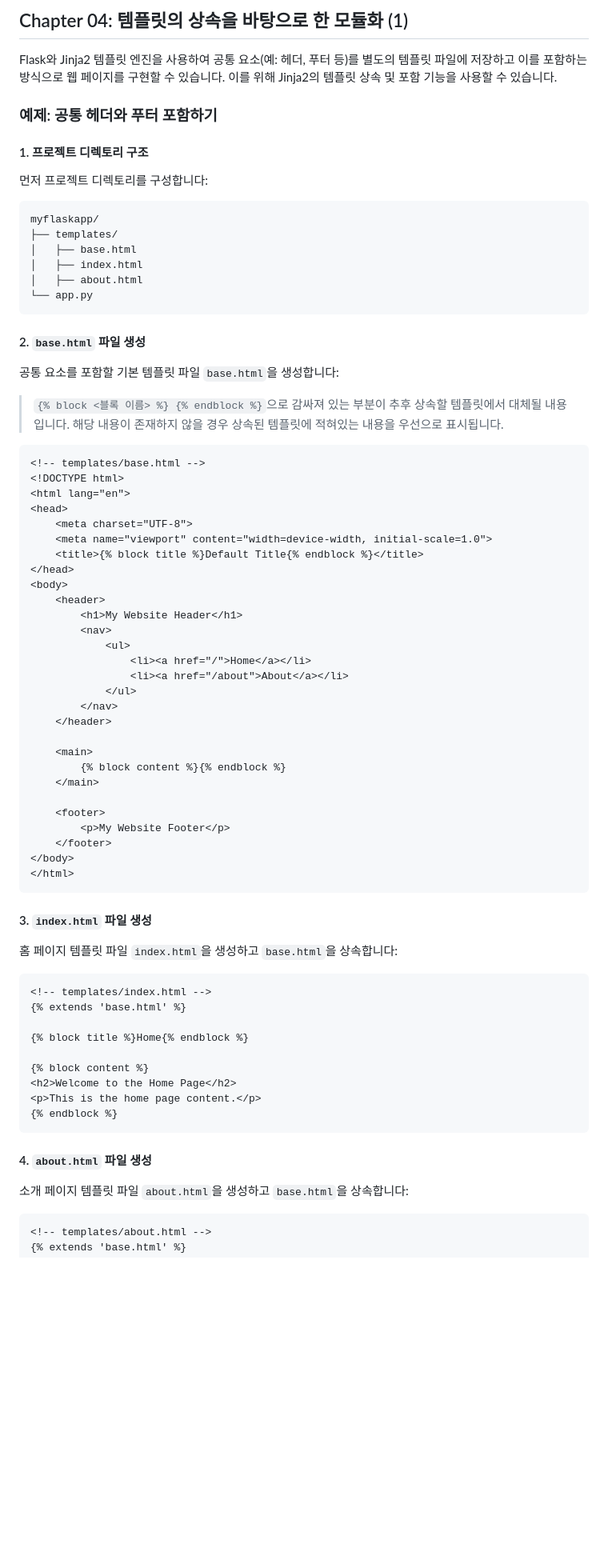
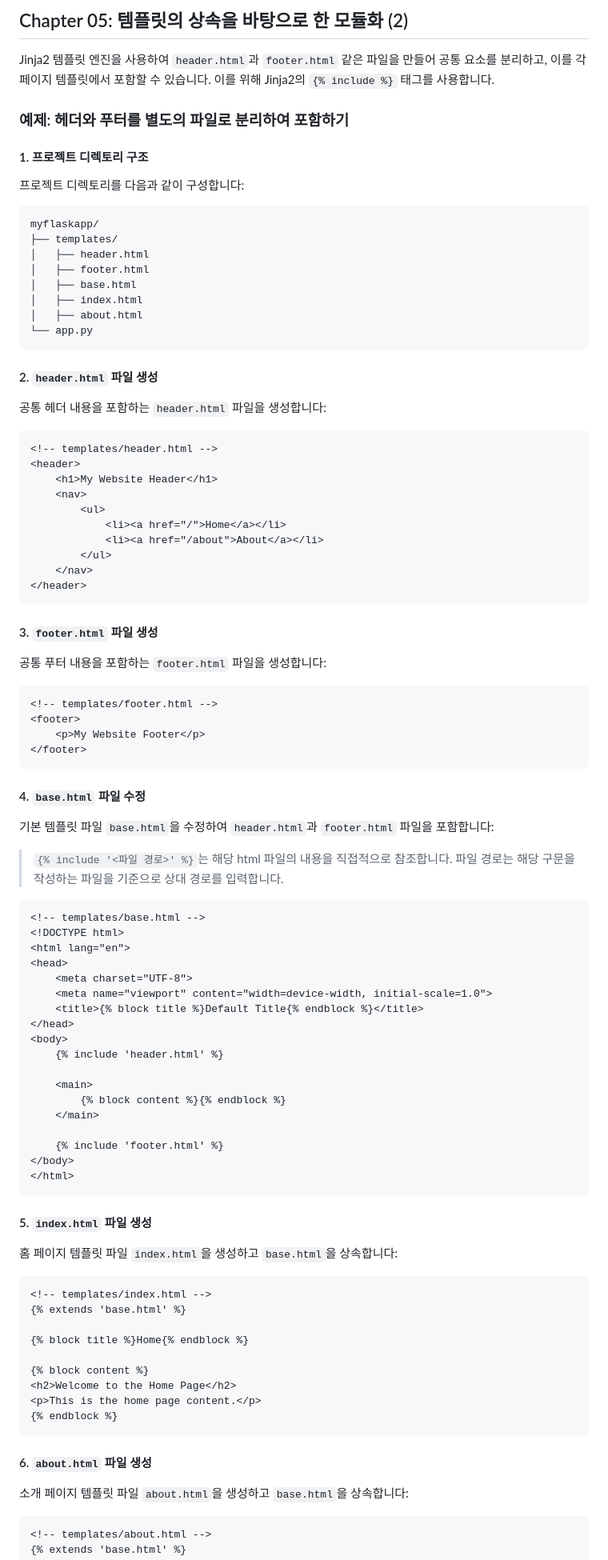
Before and after one commit to 9um4/flask-blog, a Markdown page: README.md, the part around the change printed below. Shown: that part at 80% size. Rendered like a GitHub page; blank space fills up the shorter version.

Commit message:
docs: Add instructions for template modularization using includes in Flask
Updated README.md with a new chapter explaining how to modularize templates using Jinja2's {% include %} tag.

- Detailed project directory structure
- Instructions for creating and including header.html and footer.html
- Provided examples for modifying base.html to include common components
- Updated Flask routes and templates for modularization

````diff
--- a/README.md
+++ b/README.md
@@ -1,24 +1,52 @@
-## Chapter 04: 템플릿의 상속을 바탕으로 한 모듈화 (1)
-Flask와 Jinja2 템플릿 엔진을 사용하여 공통 요소(예: 헤더, 푸터 등)를 별도의 템플릿 파일에 저장하고 이를 포함하는 방식으로 웹 페이지를 구현할 수 있습니다. 이를 위해 Jinja2의 템플릿 상속 및 포함 기능을 사용할 수 있습니다.
+## Chapter 05: 템플릿의 상속을 바탕으로 한 모듈화 (2)
+Jinja2 템플릿 엔진을 사용하여 `header.html`과 `footer.html` 같은 파일을 만들어 공통 요소를 분리하고, 이를 각 페이지 템플릿에서 포함할 수 있습니다. 이를 위해 Jinja2의 `{% include %}` 태그를 사용합니다.
 
-### 예제: 공통 헤더와 푸터 포함하기
+### 예제: 헤더와 푸터를 별도의 파일로 분리하여 포함하기
 
 #### 1. 프로젝트 디렉토리 구조
-먼저 프로젝트 디렉토리를 구성합니다:
+프로젝트 디렉토리를 다음과 같이 구성합니다:
 
 ```
 myflaskapp/
 ├── templates/
+│   ├── header.html
+│   ├── footer.html
 │   ├── base.html
 │   ├── index.html
 │   ├── about.html
 └── app.py
 ```
 
-#### 2. `base.html` 파일 생성
-공통 요소를 포함할 기본 템플릿 파일 `base.html`을 생성합니다:
+#### 2. `header.html` 파일 생성
+공통 헤더 내용을 포함하는 `header.html` 파일을 생성합니다:
 
-> `{% block <블록 이름> %} {% endblock %}`으로 감싸져 있는 부분이 추후 상속할 템플릿에서 대체될 내용입니다. 해당 내용이 존재하지 않을 경우 상속된 템플릿에 적혀있는 내용을 우선으로 표시됩니다.
+```html
+<!-- templates/header.html -->
+<header>
+    <h1>My Website Header</h1>
+    <nav>
+        <ul>
+            <li><a href="/">Home</a></li>
+            <li><a href="/about">About</a></li>
+        </ul>
+    </nav>
+</header>
+```
+
+#### 3. `footer.html` 파일 생성
+공통 푸터 내용을 포함하는 `footer.html` 파일을 생성합니다:
+
+```html
+<!-- templates/footer.html -->
+<footer>
+    <p>My Website Footer</p>
+</footer>
+```
+
+#### 4. `base.html` 파일 수정
+기본 템플릿 파일 `base.html`을 수정하여 `header.html`과 `footer.html` 파일을 포함합니다:
+
+> `{% include '<파일 경로>' %}`는 해당 html 파일의 내용을 직접적으로 참조합니다. 파일 경로는 해당 구문을 작성하는 파일을 기준으로 상대 경로를 입력합니다.
 
 ```html
 <!-- templates/base.html -->
@@ -30,28 +58,18 @@ myflaskapp/
     <title>{% block title %}Default Title{% endblock %}</title>
 </head>
 <body>
-    <header>
-        <h1>My Website Header</h1>
-        <nav>
-            <ul>
-                <li><a href="/">Home</a></li>
-                <li><a href="/about">About</a></li>
-            </ul>
-        </nav>
-    </header>
+    {% include 'header.html' %}
 
     <main>
         {% block content %}{% endblock %}
     </main>
 
-    <footer>
-        <p>My Website Footer</p>
-    </footer>
+    {% include 'footer.html' %}
 </body>
 </html>
 ```
 
-#### 3. `index.html` 파일 생성
+#### 5. `index.html` 파일 생성
 홈 페이지 템플릿 파일 `index.html`을 생성하고 `base.html`을 상속합니다:
 
 ```html
@@ -66,7 +84,7 @@ myflaskapp/
 {% endblock %}
 ```
 
-#### 4. `about.html` 파일 생성
+#### 6. `about.html` 파일 생성
 소개 페이지 템플릿 파일 `about.html`을 생성하고 `base.html`을 상속합니다:
 
 ```html
````
Also changed, not shown: other parts of README.md (+6 -5 lines).
